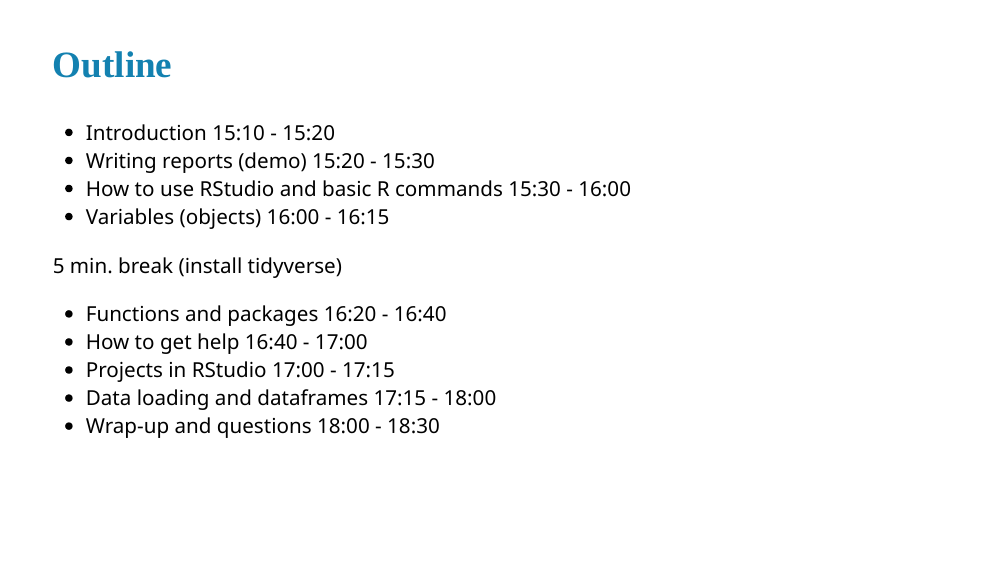
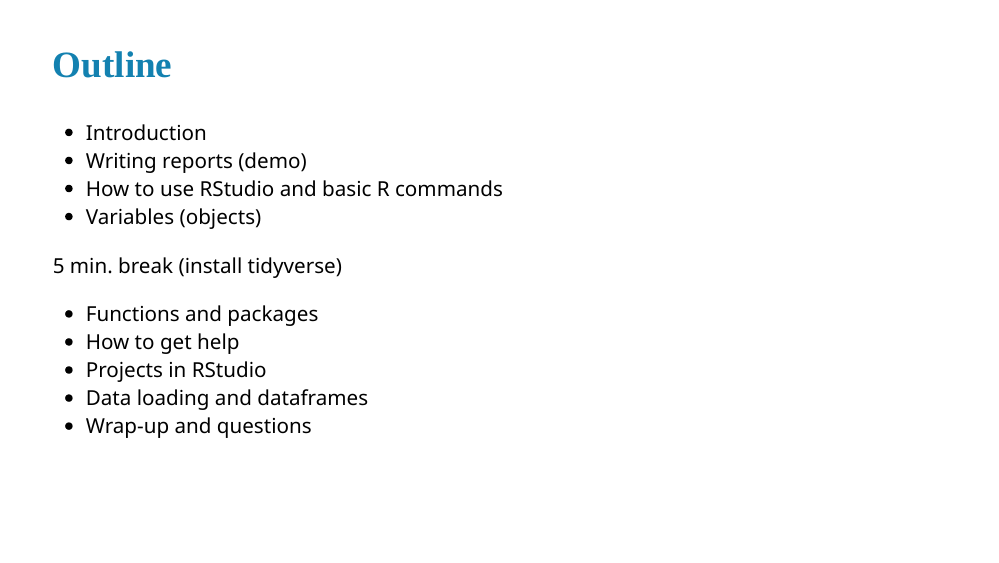
Before and after one commit to joelnitta/seimei-gairon-r-intro, an R Markdown document (index.Rmd): page 18 of 26. The pictures show the slides in the output file index.html that the author committed with the source; the slides are laid out offline by our stand-in for remark.js, each with all of its steps uncovered, in fonts that may differ from those the slides ask for, and without slide numbers, shadows or browser add-ons.

Commit message:
Update slides

```diff
--- a/index.Rmd
+++ b/index.Rmd
@@ -310,18 +310,18 @@ Available on [Amazon](https://www.amazon.co.jp/%E6%94%B9%E8%A8%822%E7%89%88-R%E3
 
 ## Outline
 
-- Introduction 15:10 - 15:20
-- Writing reports (demo) 15:20 - 15:30
-- How to use RStudio and basic R commands 15:30 - 16:00
-- Variables (objects) 16:00 - 16:15
+- Introduction
+- Writing reports (demo)
+- How to use RStudio and basic R commands
+- Variables (objects)
 
 5 min. break (install tidyverse)
 
-- Functions and packages 16:20 - 16:40
-- How to get help 16:40 - 17:00
-- Projects in RStudio 17:00 - 17:15
-- Data loading and dataframes 17:15 - 18:00
-- Wrap-up and questions 18:00 - 18:30
+- Functions and packages
+- How to get help
+- Projects in RStudio
+- Data loading and dataframes
+- Wrap-up and questions
 
 ---
 
```
Also changed, not shown: index.html.
